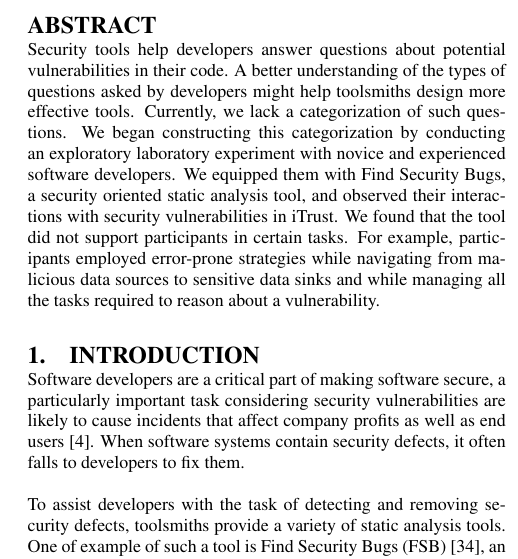
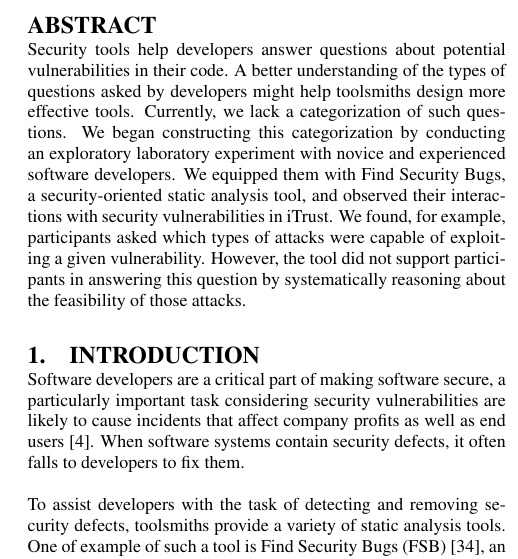
Before and after one commit to DeveloperLiberationFront/iTrustInterviews, a LaTeX paper (iTrustInterviews.tex): part of one column of page 1 of 11, cut so that both start at the same text. Compiled offline with pdfLaTeX; an older LaTeX class or package is replaced by its successor.

Commit message:
Fixes #301 and #212

```diff
--- a/iTrustInterviews.tex
+++ b/iTrustInterviews.tex
@@ -68,9 +68,9 @@ Security tools help developers answer questions about potential vulnerabilities
 A better understanding of the types of questions asked by developers might help toolsmiths design more effective tools.
 Currently, we lack a categorization of such questions.
 We began constructing this categorization by conducting an exploratory laboratory experiment with novice and experienced software developers.
-We equipped them with Find Security Bugs, a security oriented static analysis tool, and observed their interactions with security vulnerabilities in iTrust.
-We found that the tool did not support participants in certain tasks.
-For example, participants employed error-prone strategies while navigating from malicious data sources to sensitive data sinks and while managing all the tasks required to reason about a vulnerability.
+We equipped them with Find Security Bugs, a security-oriented static analysis tool, and observed their interactions with security vulnerabilities in iTrust.
+We found, for example, participants asked which types of attacks were capable of exploiting a given vulnerability.
+However, the tool did not support participants in answering this question by systematically reasoning about the feasibility of those attacks.
 
 \end{abstract}
 % no keywords
```
